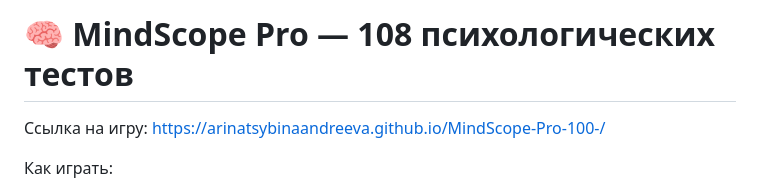
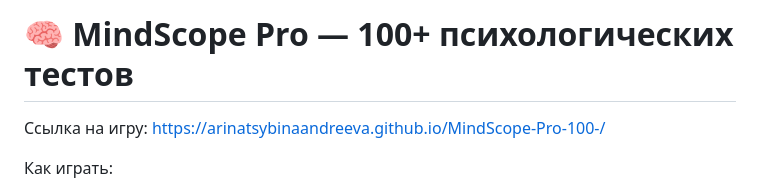
Before and after one commit to arinatsybinaandreeva/MindScope-Pro-100-, a Markdown page: README.md, the part around the change. Drawn GitHub-style.

```diff
--- a/README.md
+++ b/README.md
@@ -1,4 +1,4 @@
-# 🧠 MindScope Pro — 108 психологических тестов
+# 🧠 MindScope Pro — 100+ психологических тестов
 
 Ссылка на игру: https://arinatsybinaandreeva.github.io/MindScope-Pro-100-/
 
```
